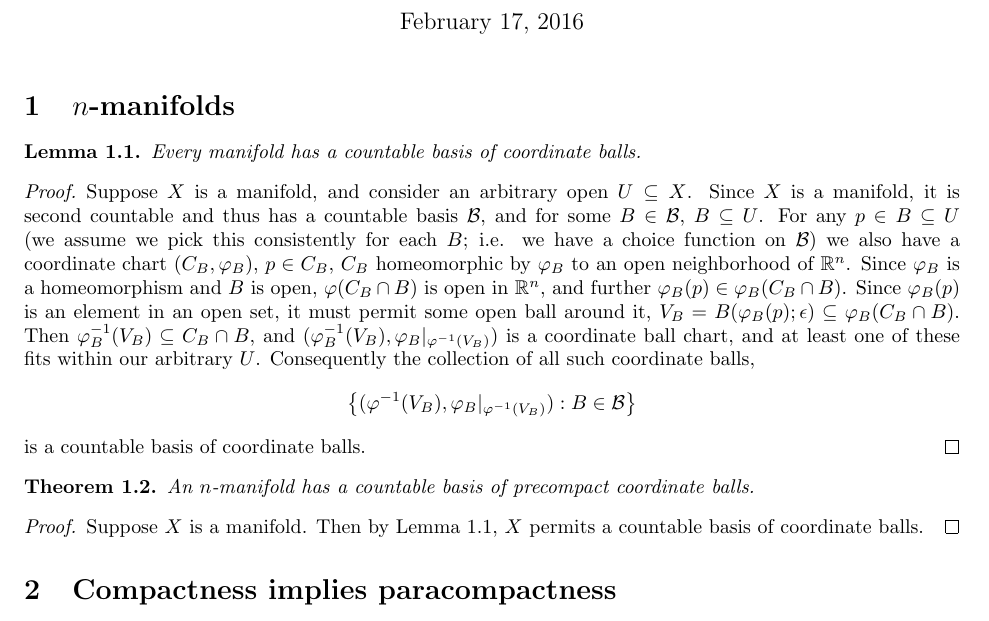
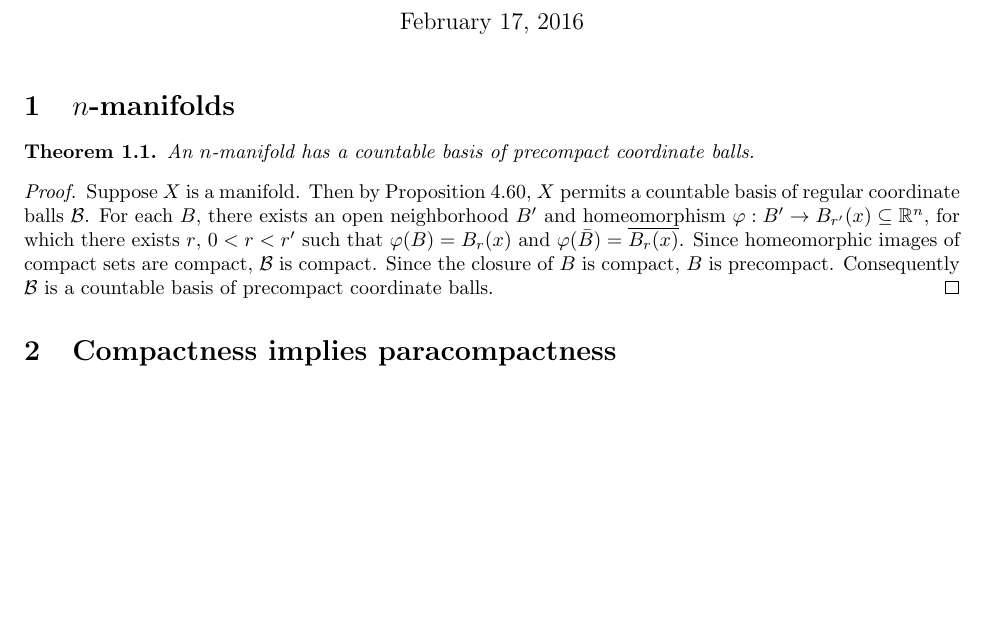
Before and after one commit to buskirka/AlgebraicTopology, a LaTeX problem sheet (hw5/hw5.tex): part of the page, cut so that both start at the same text, the shorter picture padded with empty space. Compiled offline with pdfLaTeX.

Commit message:
finishing hw5

```diff
--- a/hw5/hw5.tex
+++ b/hw5/hw5.tex
@@ -28,39 +28,46 @@
 \maketitle
 
 \section{$n$-manifolds}
-\begin{lemma}\label{lemma1}
-Every manifold has a countable basis of coordinate balls.
-\end{lemma}
-\begin{proof}
-Suppose $X$ is a manifold, and consider an arbitrary open
-$U \subseteq X$. Since $X$ is a manifold, it is second countable
-and thus has a countable
-basis $\mathcal{B}$, and for some $B \in \mathcal{B}$,
-$B \subseteq U$. For any $p \in B \subseteq U$ (we assume we pick this
-consistently for each $B$; i.e. we have a choice function on $\mathcal{B}$)
-we also have a
-coordinate chart $(C_B,\varphi_B)$, $p \in C_B$, $C_B$ homeomorphic by
-$\varphi_B$ to an open neighborhood of $\R^n$. Since $\varphi_B$ is
-a homeomorphism and $B$ is open, $\varphi(C_B \cap B)$ is open in
-$\R^n$, and further $\varphi_B(p) \in \varphi_B(C_B \cap B)$. Since
-$\varphi_B(p)$ is an element in an open set, it must permit some open
-ball around it,
-$V_B=B(\varphi_B(p); \epsilon) \subseteq \varphi_B(C_B \cap B)$. Then
-$\varphi_B^{-1}(V_B) \subseteq C_B \cap B$, and
-$(\varphi_B^{-1}(V_B),\varphi_B|_{\varphi^{-1}(V_B)})$ is a coordinate
-ball chart, and at least one of these fits within our arbitrary $U$.
-Consequently the collection
-of all such coordinate balls,
-\[ \set{ (\varphi^{-1}(V_B),\varphi_B|_{\varphi^{-1}(V_B)}) : B \in \mathcal{B}}\]
-is a countable basis of coordinate balls.
-\end{proof}
+% \begin{lemma}\label{lemma1}
+% Every manifold has a countable basis of coordinate balls.
+% \end{lemma}
+% \begin{proof}
+% Suppose $X$ is a manifold, and consider an arbitrary open
+% $U \subseteq X$. Since $X$ is a manifold, it is second countable
+% and thus has a countable
+% basis $\mathcal{B}$, and for some $B \in \mathcal{B}$,
+% $B \subseteq U$. For any $p \in B \subseteq U$ (we assume we pick this
+% consistently for each $B$; i.e. we have a choice function on $\mathcal{B}$)
+% we also have a
+% coordinate chart $(C_B,\varphi_B)$, $p \in C_B$, $C_B$ homeomorphic by
+% $\varphi_B$ to an open neighborhood of $\R^n$. Since $\varphi_B$ is
+% a homeomorphism and $B$ is open, $\varphi(C_B \cap B)$ is open in
+% $\R^n$, and further $\varphi_B(p) \in \varphi_B(C_B \cap B)$. Since
+% $\varphi_B(p)$ is an element in an open set, it must permit some open
+% ball around it,
+% $V_B=B(\varphi_B(p); \epsilon) \subseteq \varphi_B(C_B \cap B)$. Then
+% $\varphi_B^{-1}(V_B) \subseteq C_B \cap B$, and
+% $(\varphi_B^{-1}(V_B),\varphi_B|_{\varphi^{-1}(V_B)})$ is a coordinate
+% ball chart, and at least one of these fits within our arbitrary $U$.
+% Consequently the collection
+% of all such coordinate balls,
+% \[ \set{ (\varphi^{-1}(V_B),\varphi_B|_{\varphi^{-1}(V_B)}) : B \in \mathcal{B}}\]
+% is a countable basis of coordinate balls.
+% \end{proof}
 
 \begin{theorem}
 An $n$-manifold has a countable basis of precompact coordinate balls.
 \end{theorem}
 \begin{proof}
-Suppose $X$ is a manifold. Then by Lemma \ref{lemma1},
-$X$ permits a countable basis of coordinate balls.
+Suppose $X$ is a manifold. Then by Proposition 4.60,
+$X$ permits a countable basis of regular coordinate balls $\mathcal{B}$.
+For each $B$, there exists an open neighborhood $B'$ and homeomorphism
+$\varphi : B' \to B_{r'}(x) \subseteq \R^n$, for which there exists
+$r$, $0 < r < r'$ such that $\varphi(B) = B_r(x)$ and
+$\varphi(\bar{B}) = \overline{B_r(x)}$. Since homeomorphic images of
+compact sets are compact, $\mathcal{B}$ is compact. Since the closure
+of $B$ is compact, $B$ is precompact. Consequently $\mathcal{B}$ is
+a countable basis of precompact coordinate balls.
 \end{proof}
 
 \section{Compactness implies paracompactness}
```
